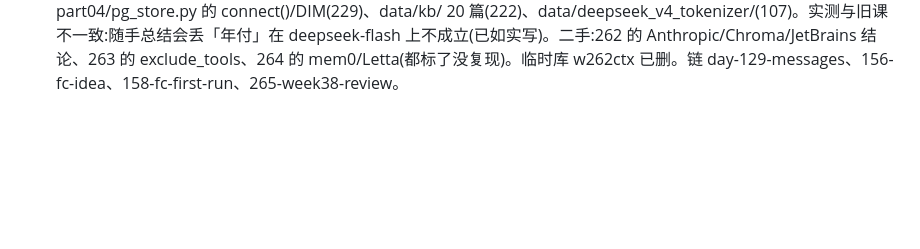
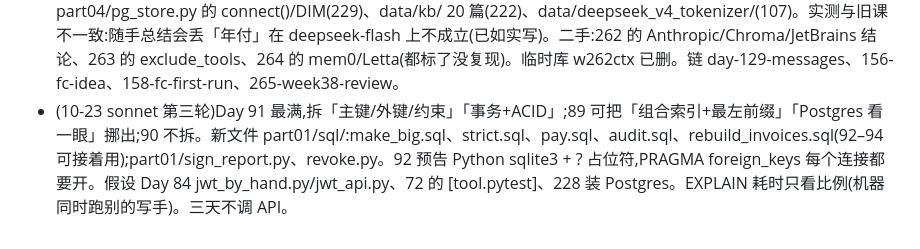
Before and after one commit to lm742611149/aiinfra.blog, a Markdown page: docs/agent-zero-split-notes.md, the part around the change. GitHub-like rendering; blank space fills up the shorter version.

Commit message:
agent-zero: 草稿备份(89–91)

```diff
--- a/docs/agent-zero-split-notes.md
+++ b/docs/agent-zero-split-notes.md
@@ -110,3 +110,4 @@
 - (10-23 sonnet 第三轮)Day 193 拆「FakeClient+两个漏洞」「RobustAgent+离线测试」;194 拆「LoggedAgent」「脱敏+读日志」;195 不拆。**193 改了 Day 192 代码**(文中已写):wrap_up 多收 usage 参数、AgentResult 加 error 字段(llm_error 状态 193 才真正返回)、budget_agent.py 两处调用补传 usage;usage 与 LLMClient.ledger 一分不差。tenacity 9.2.1 的 wait_exponential_jitter(initial=) 只有非默认值才报 DeprecationWarning。194 邮箱脱敏正则要每段限长(2 万字符 2.9 秒/10 万 82 秒)。195 故障注入:policy 用 json.loads 读截断结果会比没防线更差;0.05 秒工具超时无 429 时成功率掉 1.5 点;195 的「模型」是规则程序,¥ 是模拟账(已标明)。假设 part03/agent_loop.py(Day 170)按 180 贴的 run_agent 补的占位;链 161/162/163/170 slug 沿 192 写法;196 标题按大纲。
 - (10-23 sonnet 第三轮)Day 297 重(1.85 万字),拆「沙箱+Claude Code 实跑」「加载器+token 实测+恶意 skill+怎么选」;296「检查器」一节可挪出。297 的 Claude Code 在 sandbox-exec+假 HOME 里跑,用 DeepSeek 的 Anthropic 兼容端点(非官方 Claude),沙箱脚本只在 macOS 验证;恶意 skill 用伪造目录+假 .env,伪造 pdf-formatter 只扫描未运行。大纲 297 的「72/192/712/1437」是旧课数字,新课实测 47/169/689/785/2159。LangChain 默认递归上限未核实(已注明);ClawHub 恶意 skill 事件来自 The Hacker News 二手(已注明)。假设 Day 168–170 part03/agent_loop.py(ToolRegistry 有 tool/schemas/call,run_agent(reg, system, user, max_steps) 返回 (answer, llm)),common/llm.py、280 的 cloudledger/seed.py。
 - (10-23 sonnet 第三轮)Day 264 偏重,拆「短期记忆+抽取+投毒」「去重+存取+串号+聊天」;262 第一部分(两个长上下文实验)可单拆。假设 common/llm.py(135)、common/embed.py(217:embed/embed_one/cosine)、part04/pg_store.py 的 connect()/DIM(229)、data/kb/ 20 篇(222)、data/deepseek_v4_tokenizer/(107)。实测与旧课不一致:随手总结会丢「年付」在 deepseek-flash 上不成立(已如实写)。二手:262 的 Anthropic/Chroma/JetBrains 结论、263 的 exclude_tools、264 的 mem0/Letta(都标了没复现)。临时库 w262ctx 已删。链 day-129-messages、156-fc-idea、158-fc-first-run、265-week38-review。
+- (10-23 sonnet 第三轮)Day 91 最满,拆「主键/外键/约束」「事务+ACID」;89 可把「组合索引+最左前缀」「Postgres 看一眼」挪出;90 不拆。新文件 part01/sql/:make_big.sql、strict.sql、pay.sql、audit.sql、rebuild_invoices.sql(92–94 可接着用);part01/sign_report.py、revoke.py。92 预告 Python sqlite3 + ? 占位符,PRAGMA foreign_keys 每个连接都要开。假设 Day 84 jwt_by_hand.py/jwt_api.py、72 的 [tool.pytest]、228 装 Postgres。EXPLAIN 耗时只看比例(机器同时跑别的写手)。三天不调 API。
```
Also changed, not shown: 1 other file.
